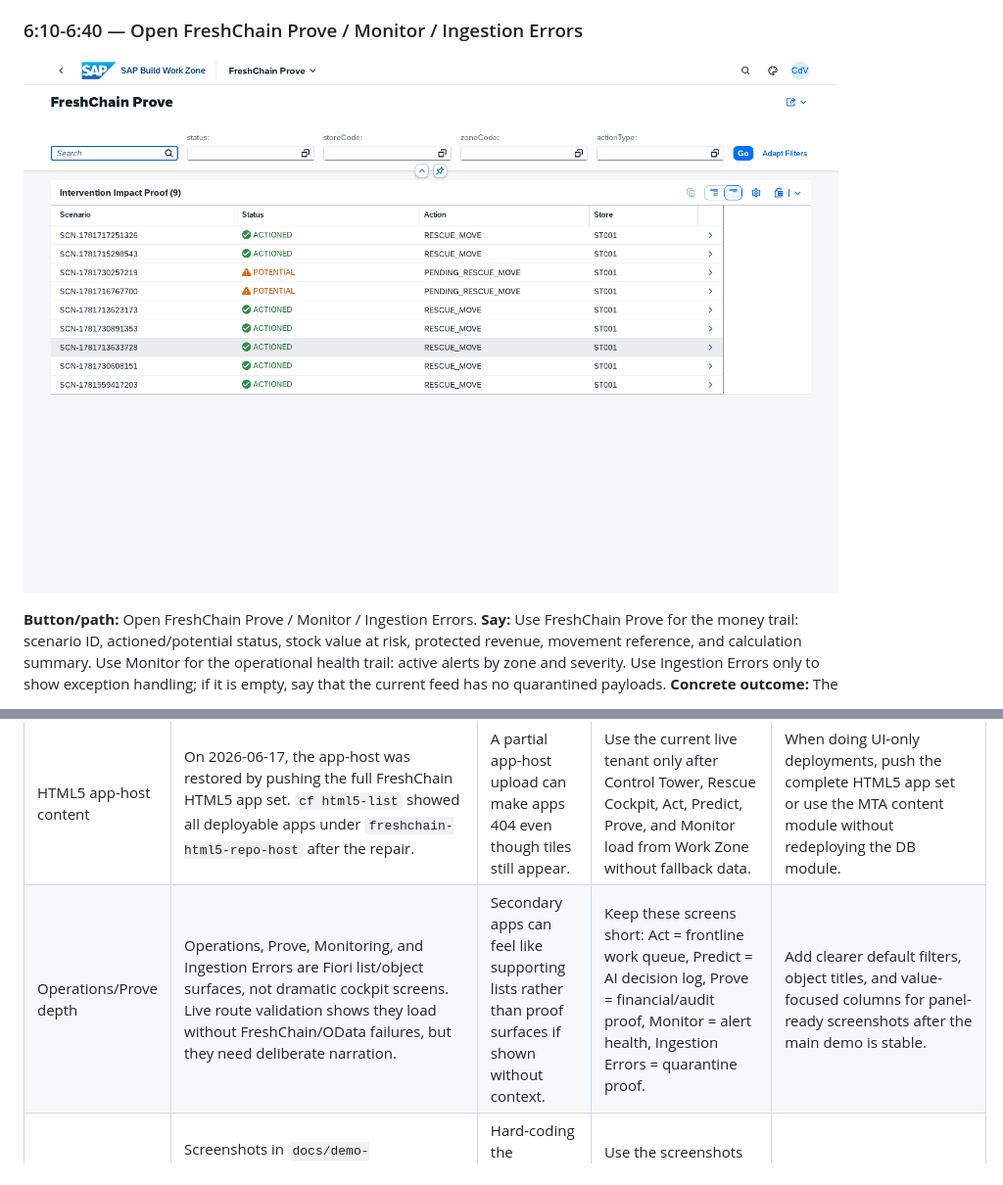
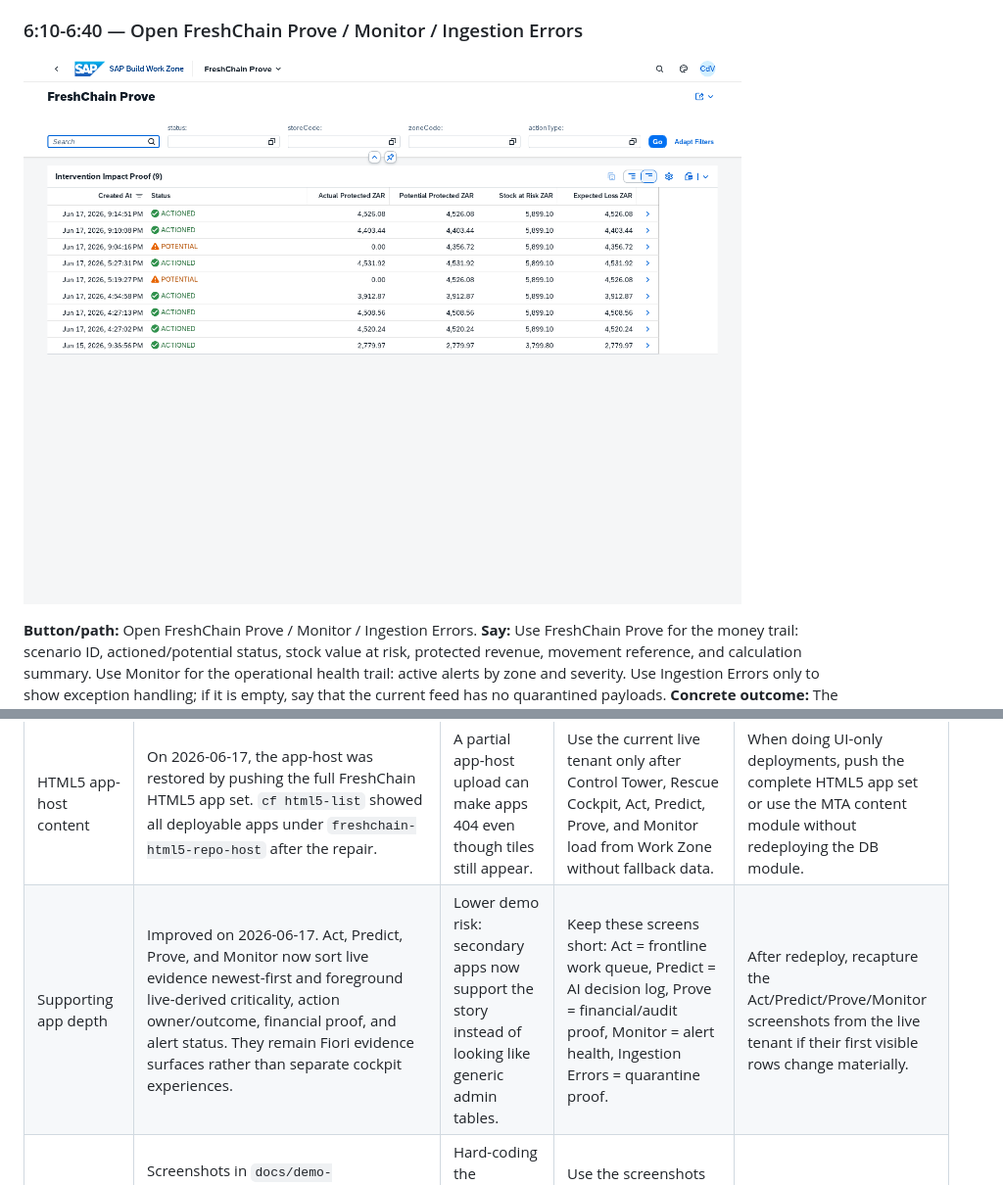
Before and after one commit to carlodevil/freshchain, a Markdown page: docs/demo-guide/FreshChain_Hackathon_Demo_Guide.md, 2 parts joined by grey strips. Shown at 98% size. Rendered like a GitHub page; pictures changed too: docs/demo-guide/screenshots/12-admin-prove.png.

```diff
--- a/docs/demo-guide/FreshChain_Hackathon_Demo_Guide.md
+++ b/docs/demo-guide/FreshChain_Hackathon_Demo_Guide.md
@@ -140,7 +140,7 @@ Latest validated example from the 2026-06-17 21:14 UTC run: `ST001 / ZN_DAIRY_01
 | HANA-backed reads | Resolved on 2026-06-17 20:52 UTC. Root cause was the HANA Cloud instance being stopped; app-to-HANA client test returned `HANA Database instance is stopped`. After starting `freshchain-hana-free`, app-to-HANA query succeeded and all key live-demo OData entities returned HTTP 200 through Work Zone. | No longer blocks the demo while HANA remains running. If HANA auto-stops again, cards and actions will fail honestly instead of using fallback data. | Before the panel, confirm `IntegrationStatuses` says `SAP HANA persistence: READY` and `DynamicTileKpis` returns HTTP 200. | Keep HANA Cloud running for the demo window and monitor the dashboard/CLI status. |
 | Business value scale | The cockpit can show a single-incident proof plus a labelled extrapolation. The extrapolation is directional, not persisted chain-wide evidence. | Judges can understand upside, but may ask what is real versus assumed. | State the current single-incident proof value from the live run, then label any annualized or multi-store panel as a business-case scenario. | Later, populate estate-level KPIs from multi-store historical incidents instead of a demo assumption. |
 | HTML5 app-host content | On 2026-06-17, the app-host was restored by pushing the full FreshChain HTML5 app set. `cf html5-list` showed all deployable apps under `freshchain-html5-repo-host` after the repair. | A partial app-host upload can make apps 404 even though tiles still appear. | Use the current live tenant only after Control Tower, Rescue Cockpit, Act, Predict, Prove, and Monitor load from Work Zone without fallback data. | When doing UI-only deployments, push the complete HTML5 app set or use the MTA content module without redeploying the DB module. |
-| Operations/Prove depth | Operations, Prove, Monitoring, and Ingestion Errors are Fiori list/object surfaces, not dramatic cockpit screens. Live route validation shows they load without FreshChain/OData failures, but they need deliberate narration. | Secondary apps can feel like supporting lists rather than proof surfaces if shown without context. | Keep these screens short: Act = frontline work queue, Predict = AI decision log, Prove = financial/audit proof, Monitor = alert health, Ingestion Errors = quarantine proof. | Add clearer default filters, object titles, and value-focused columns for panel-ready screenshots after the main demo is stable. |
+| Supporting app depth | Improved on 2026-06-17. Act, Predict, Prove, and Monitor now sort live evidence newest-first and foreground live-derived criticality, action owner/outcome, financial proof, and alert status. They remain Fiori evidence surfaces rather than separate cockpit experiences. | Lower demo risk: secondary apps now support the story instead of looking like generic admin tables. | Keep these screens short: Act = frontline work queue, Predict = AI decision log, Prove = financial/audit proof, Monitor = alert health, Ingestion Errors = quarantine proof. | After redeploy, recapture the Act/Predict/Prove/Monitor screenshots from the live tenant if their first visible rows change materially. |
 | Screenshots and fixed values | Screenshots in `docs/demo-guide/screenshots` were recaptured after the 2026-06-17 live run. Values are still time-sensitive because each new run writes new persisted readings, predictions, tasks, and impact rows. | Hard-coding the screenshot values in narration can become stale after another run. | Use the screenshots to explain the flow, but read the live values from the app during rehearsal and final presentation. | Recapture the screenshots after the final rehearsal run if the visible values materially change. |
 | Headless Work Zone screenshots | Work Zone loads the Rescue Cockpit iframe and app resources, but headless screenshots can intermittently paint only the iframe header while the DOM and app text are present. | Presentation screenshots of detailed cockpit steps may miss Work Zone chrome. | For the panel, open the cockpit manually from Work Zone; use screenshots only after the data is verified live. | Use native browser screenshots or the direct managed HTML5 app URL for detailed cockpit captures, with clear evidence that backend actions used live persisted data. |
 
```
Also changed, not shown: other parts of docs/demo-guide/FreshChain_Hackathon_Demo_Guide.md (+2 -1 lines), LESSONSLEARNED.md (+1 -0 lines), docs/demo-guide/screenshots/10-operations.png, docs/demo-guide/screenshots/11-intelligence.png, docs/demo-guide/screenshots/13-monitoring.png, 5 other files.
